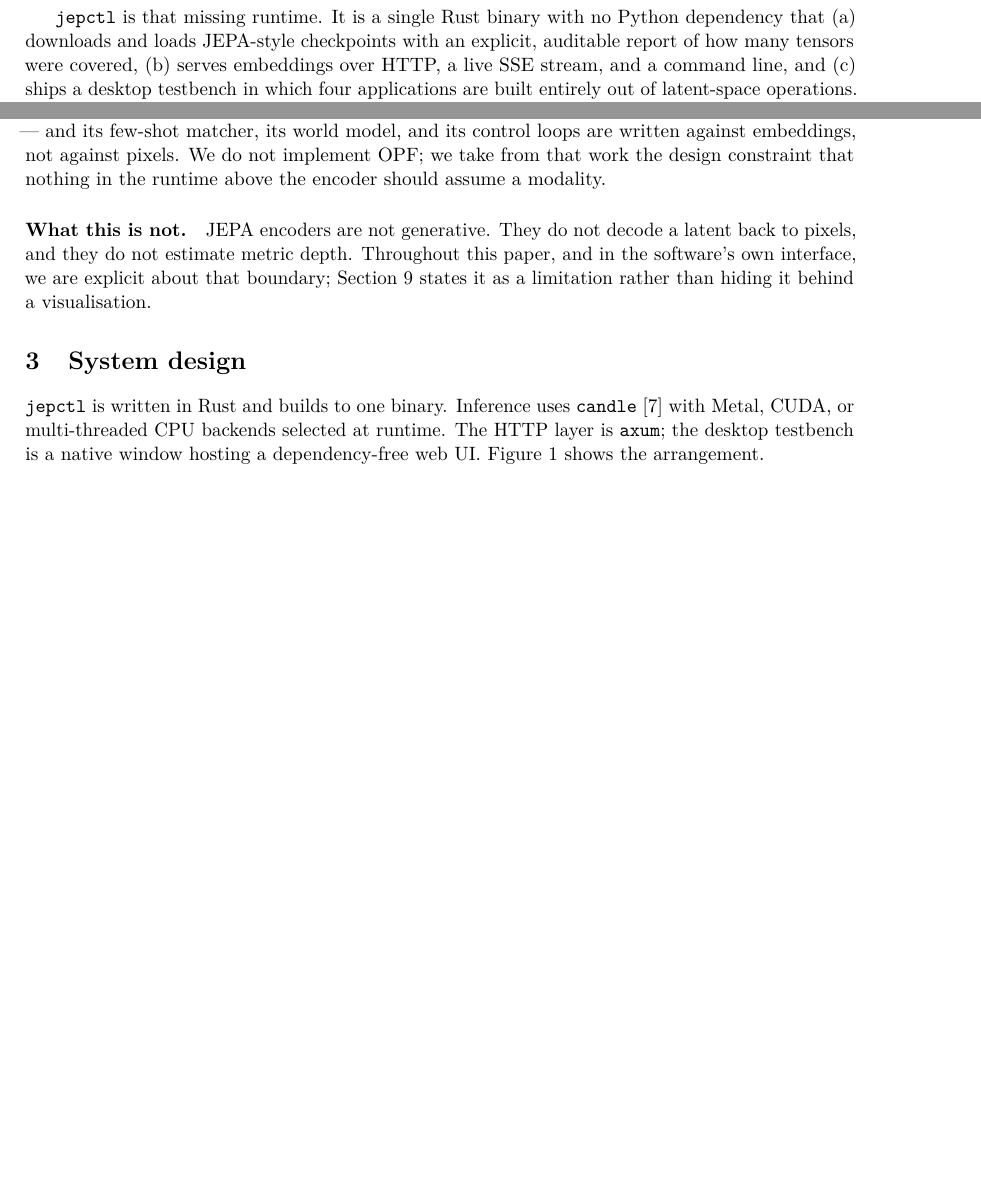
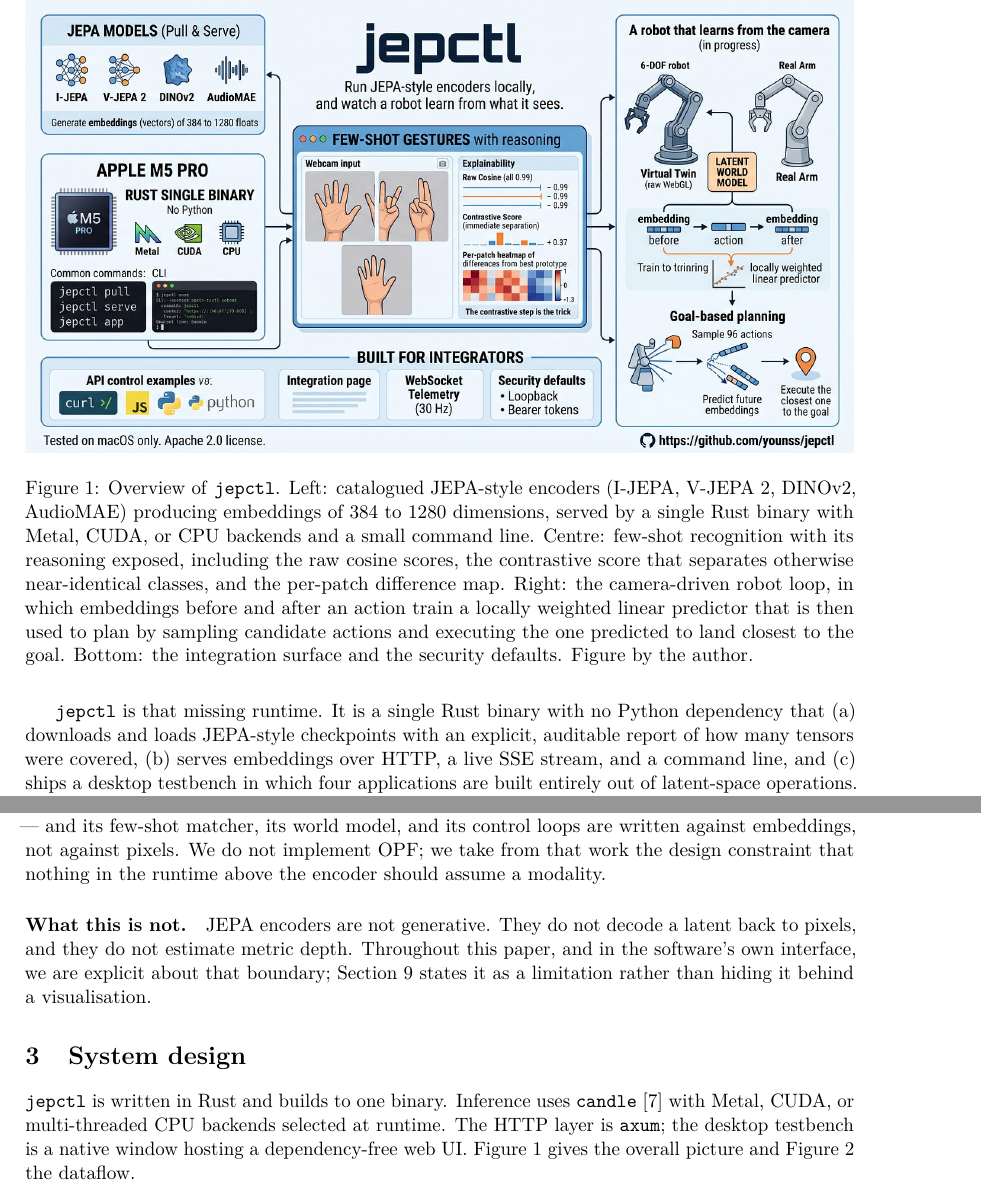
Before and after one commit to younss/jepctl, a LaTeX paper (paper/jepctl.tex): two parts of pages 2 and 3 of 10, joined at a grey line, cut at the place of the change, the shorter picture padded with empty space. Compiled offline with pdfLaTeX.

Commit message:
paper: add the author's overview figure and reference provenance
Figure 1 is the author's own overview infographic (their blog, their rights).
Every arXiv reference was checked against its abstract page; this corrected
the V-JEPA 2 first author to Mido Assran. The README now records which
references were verified and how.

Co-Authored-By: Claude Opus 5 <noreply@anthropic.com>
Claude-Session: https://claude.ai/code/session_01MYa6LPCCY98UVhpqCgDGD8

```diff
--- a/paper/jepctl.tex
+++ b/paper/jepctl.tex
@@ -78,6 +78,21 @@
 Python environment, writes their own preprocessing, and discovers only at inference time
 whether the checkpoint layout they downloaded matches the architecture they built.
 
+\begin{figure}[t]
+\centering
+\includegraphics[width=\textwidth]{figures/jepa-overview.jpg}
+\caption{Overview of \jepctl{}. Left: catalogued JEPA-style encoders (I-JEPA, V-JEPA~2,
+DINOv2, AudioMAE) producing embeddings of 384 to 1280 dimensions, served by a single Rust
+binary with Metal, CUDA, or CPU backends and a small command line. Centre: few-shot
+recognition with its reasoning exposed, including the raw cosine scores, the contrastive
+score that separates otherwise near-identical classes, and the per-patch difference map.
+Right: the camera-driven robot loop, in which embeddings before and after an action train
+a locally weighted linear predictor that is then used to plan by sampling candidate
+actions and executing the one predicted to land closest to the goal. Bottom: the
+integration surface and the security defaults. Figure by the author.}
+\label{fig:overview}
+\end{figure}
+
 \jepctl{} is that missing runtime. It is a single Rust binary with no Python dependency
 that (a) downloads and loads JEPA-style checkpoints with an explicit, auditable report of
 how many tensors were covered, (b) serves embeddings over HTTP, a live SSE stream, and a
@@ -153,7 +168,8 @@
 \jepctl{} is written in Rust and builds to one binary. Inference uses \code{candle}
 \cite{candle} with Metal, CUDA, or multi-threaded CPU backends selected at runtime. The
 HTTP layer is \code{axum}; the desktop testbench is a native window hosting a
-dependency-free web UI. Figure~\ref{fig:arch} shows the arrangement.
+dependency-free web UI. Figure~\ref{fig:overview} gives the overall picture and
+Figure~\ref{fig:arch} the dataflow.
 
 \begin{figure}[t]
 \centering
```
Also changed, not shown: paper/refs.bib (+1 -1 lines), paper/README.md, paper/figures/jepa-overview.jpg (added).
